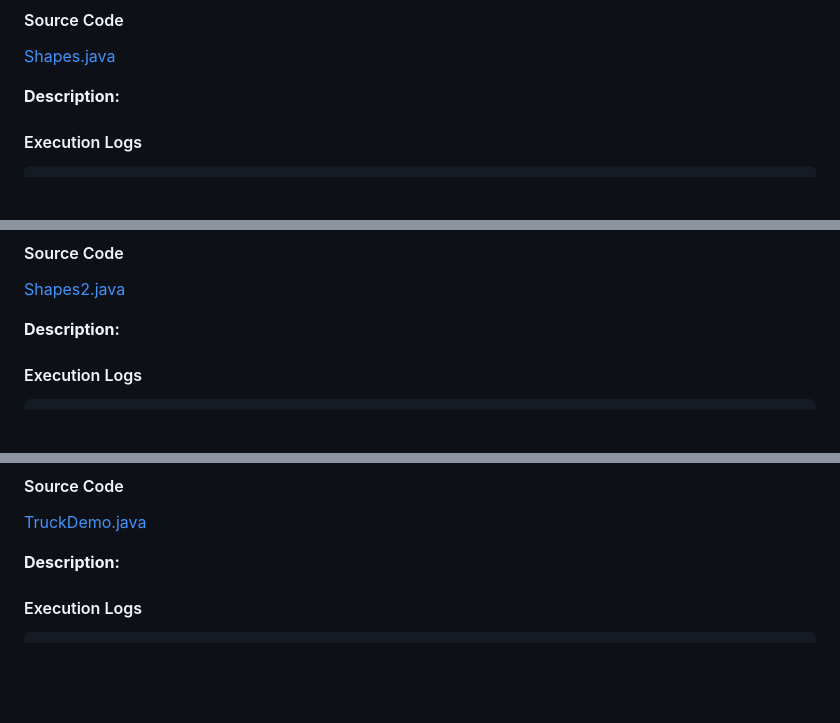
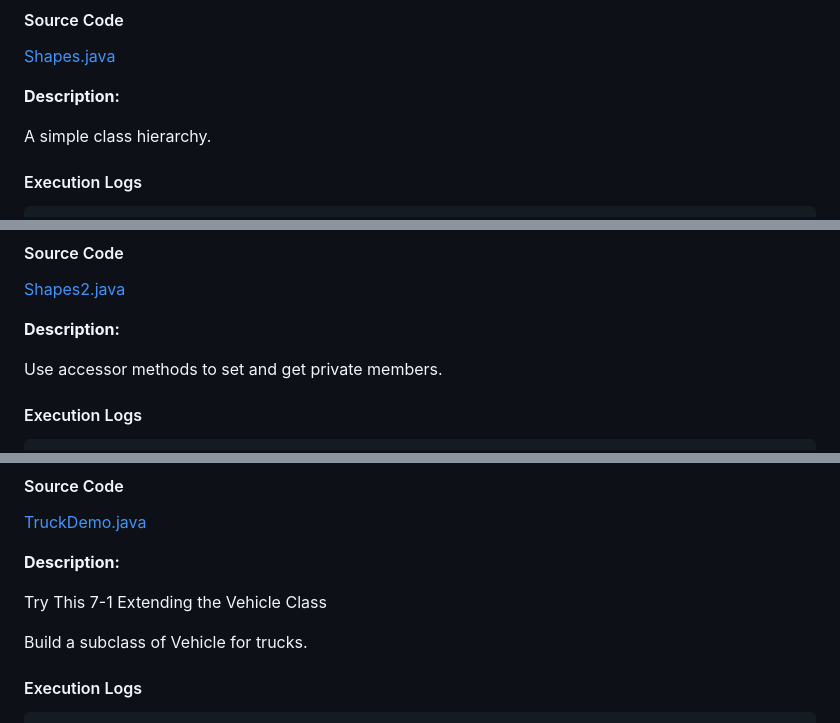
Before and after one commit to Mallikarjuna00G/JavaLearning_001, a Markdown page: JBG_HS_Ch07/JBG_HS_Ch07_Exmp/README.md, 3 parts joined by grey strips. Rendered like a GitHub page; blank space fills up the shorter version.

Commit message:
[Doc][JBG_HS_Ch07_Exmp]: Add missing descriptions in README.md of examples. (#23)

````diff
--- a/JBG_HS_Ch07/JBG_HS_Ch07_Exmp/README.md
+++ b/JBG_HS_Ch07/JBG_HS_Ch07_Exmp/README.md
@@ -6,6 +6,8 @@
 [Shapes.java](./Shapes.java)
 
 **Description:**
+
+A simple class hierarchy.
 
 #### Execution Logs
 
@@ -31,6 +33,8 @@ Area is 48.0
 
 **Description:**
 
+Use accessor methods to set and get private members.
+
 #### Execution Logs
 
 ```
@@ -148,6 +160,10 @@ i in this (subclass): 2
 [TruckDemo.java](./TruckDemo.java)
 
 **Description:**
+
+Try This 7­-1 Extending the Vehicle Class
+
+Build a subclass of Vehicle for trucks.
 
 #### Execution Logs
 
````
Also changed, not shown: other parts of JBG_HS_Ch07/JBG_HS_Ch07_Exmp/README.md (+12 -0 lines).
